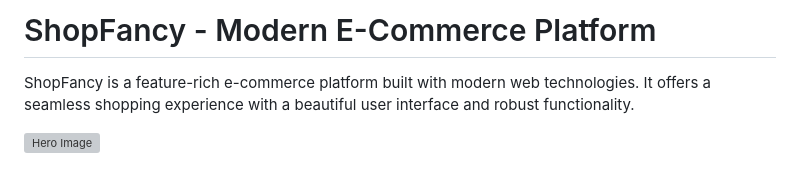
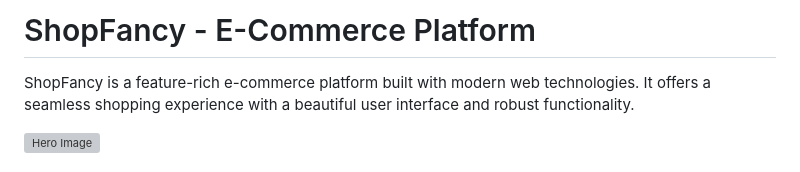
Before and after one commit to abhishekray2/ShopFancy, a Markdown page: README.md, the part around the change. Rendered like a GitHub page; grey boxes are pictures that could not be loaded.

```diff
--- a/README.md
+++ b/README.md
@@ -1,4 +1,4 @@
-# ShopFancy - Modern E-Commerce Platform
+# ShopFancy - E-Commerce Platform
 
 ShopFancy is a feature-rich e-commerce platform built with modern web technologies. It offers a seamless shopping experience with a beautiful user interface and robust functionality.
 
```
